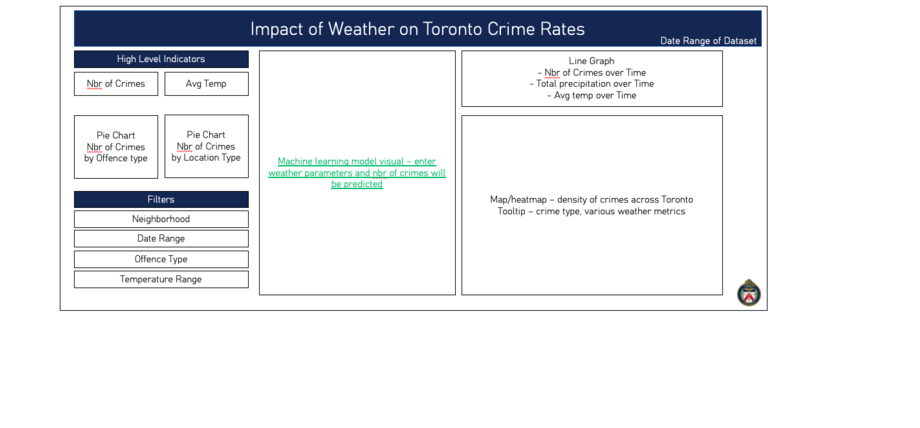
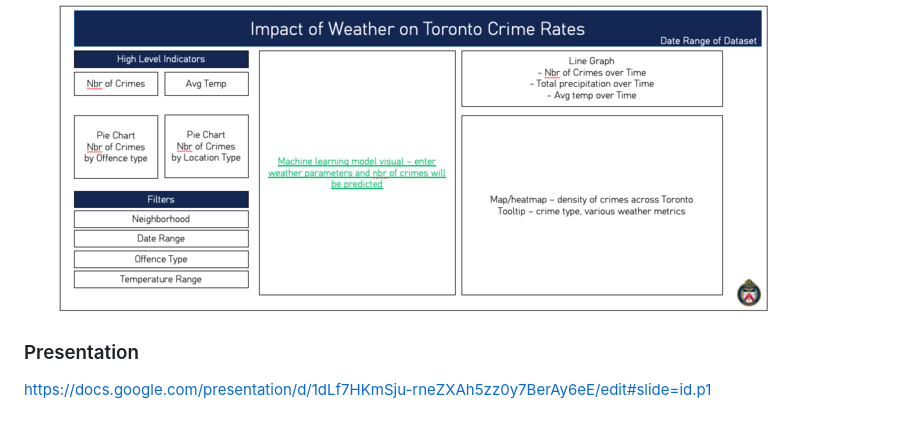
Before and after one commit to MickMarch/Canadian_Homelessness_Analysis, a Markdown page: README.md, the part around the change. GitHub-like rendering; blank space fills up the shorter version.

```diff
--- a/README.md
+++ b/README.md
@@ -185,3 +185,6 @@ This machine learning analysis can be used to focus the Neural Network tuning to
     * [ERD Mock-up](https://github.com/MickMarch/Weather_Impact_On_Crime_Rates/blob/main/PosgreSQL/ERD_mockup_Segment1.png)
 * Dashboard         - [Dashboard Mock-up](https://github.com/MickMarch/Weather_Impact_On_Crime_Rates/blob/main/Dashboard_Mockup.pptx)<br>
     ![Dashboard mock-up](Doc_Assets/Dashboard_Mockup.png)
+
+ ### Presentation
+ https://docs.google.com/presentation/d/1dLf7HKmSju-rneZXAh5zz0y7BerAy6eE/edit#slide=id.p1
```
